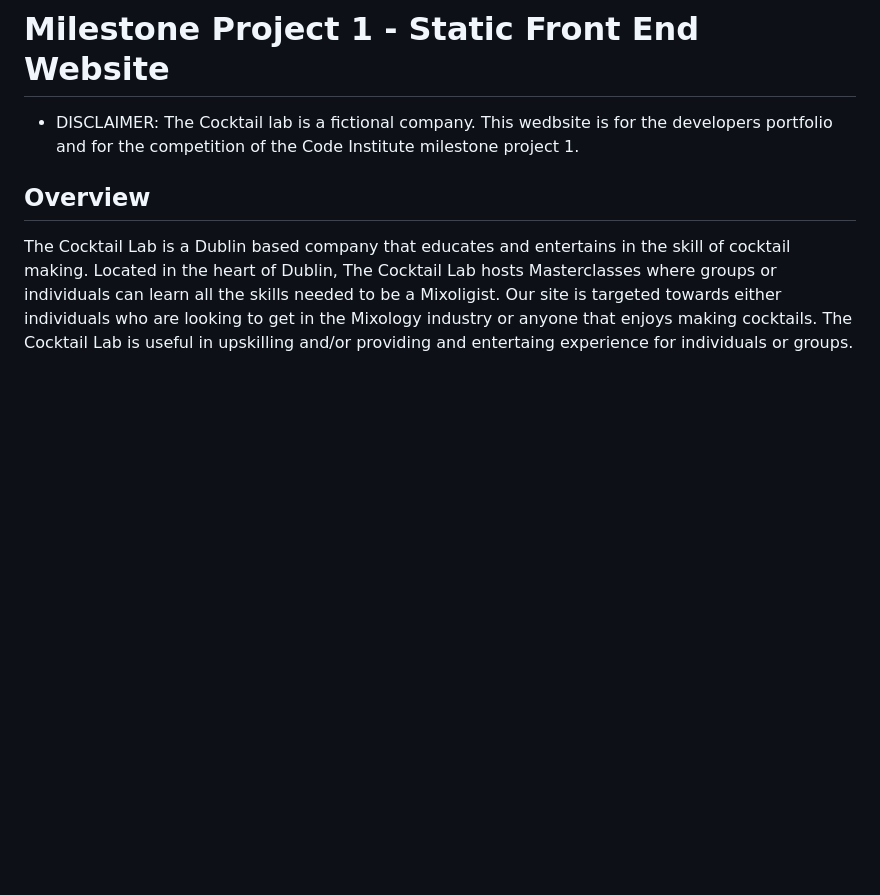
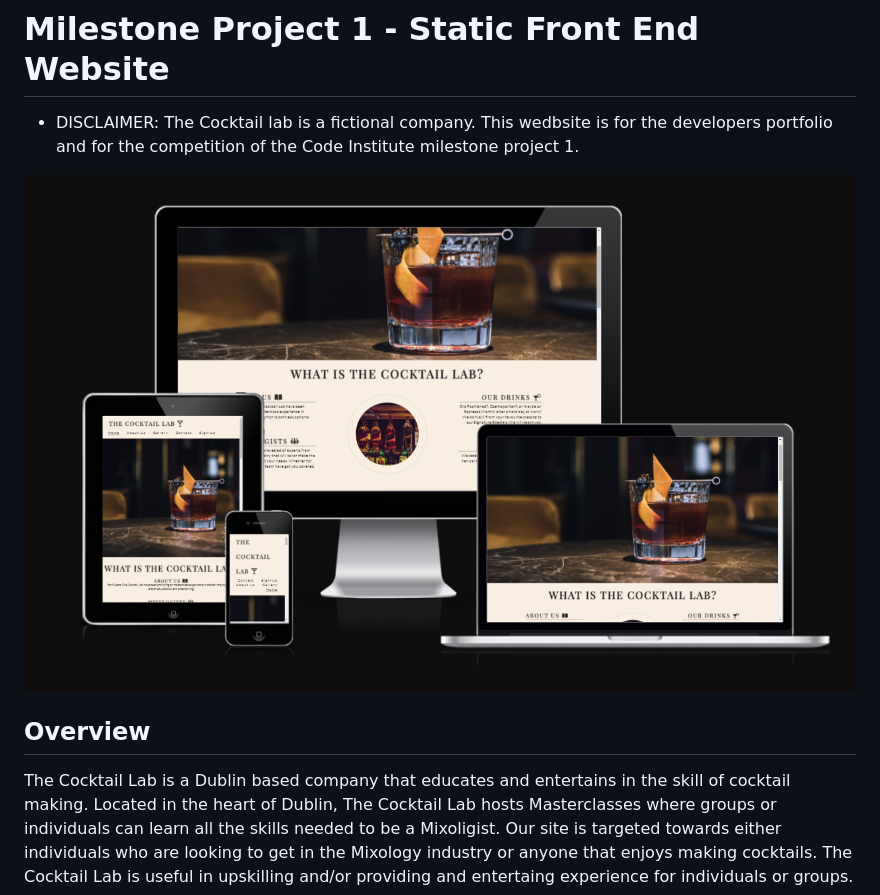
Before and after one commit to Ryan-Martin22/The-Cocktail-Lab, a Markdown page: README.md, the part around the change. GitHub-like rendering; pictures changed too: assets/images/Screenshot9.png (added); blank space fills up the shorter version.

```diff
--- a/README.md
+++ b/README.md
@@ -2,6 +2,8 @@
 # Milestone Project 1 - Static Front End Website
 
 * DISCLAIMER: The Cocktail lab is a fictional company. This wedbsite is for the developers portfolio and for the competition of the Code Institute milestone project 1.
+
+![Mockup image](assets/images/Screenshot9.png)
 
 ## Overview
 
```
Also changed, not shown: 2 other files.
